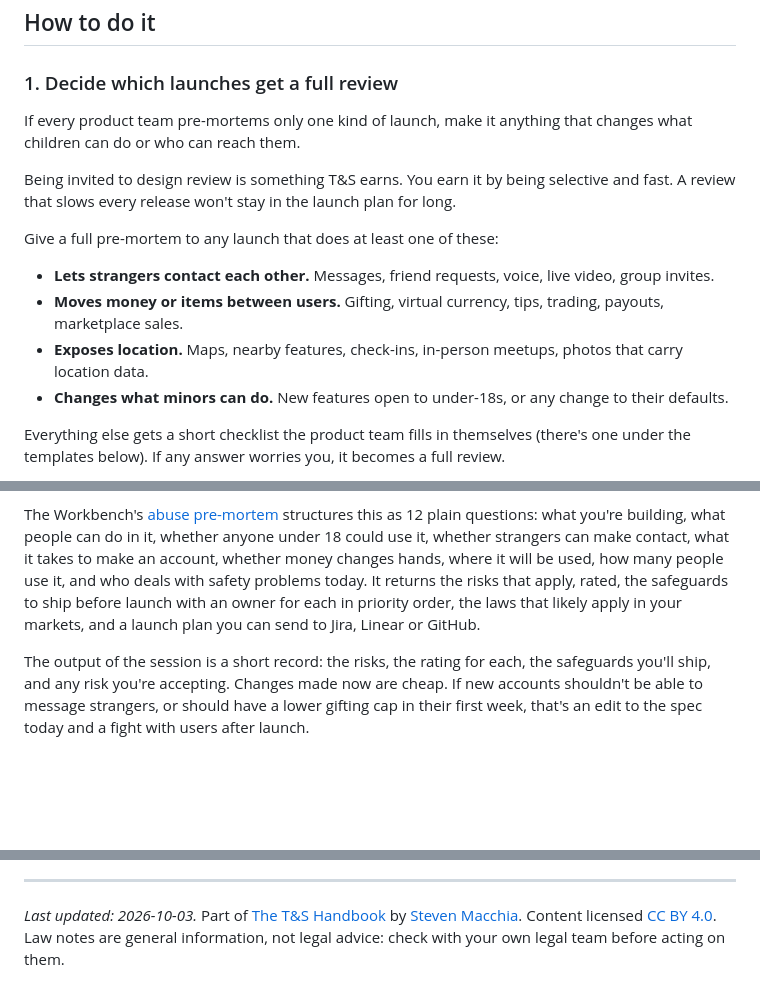
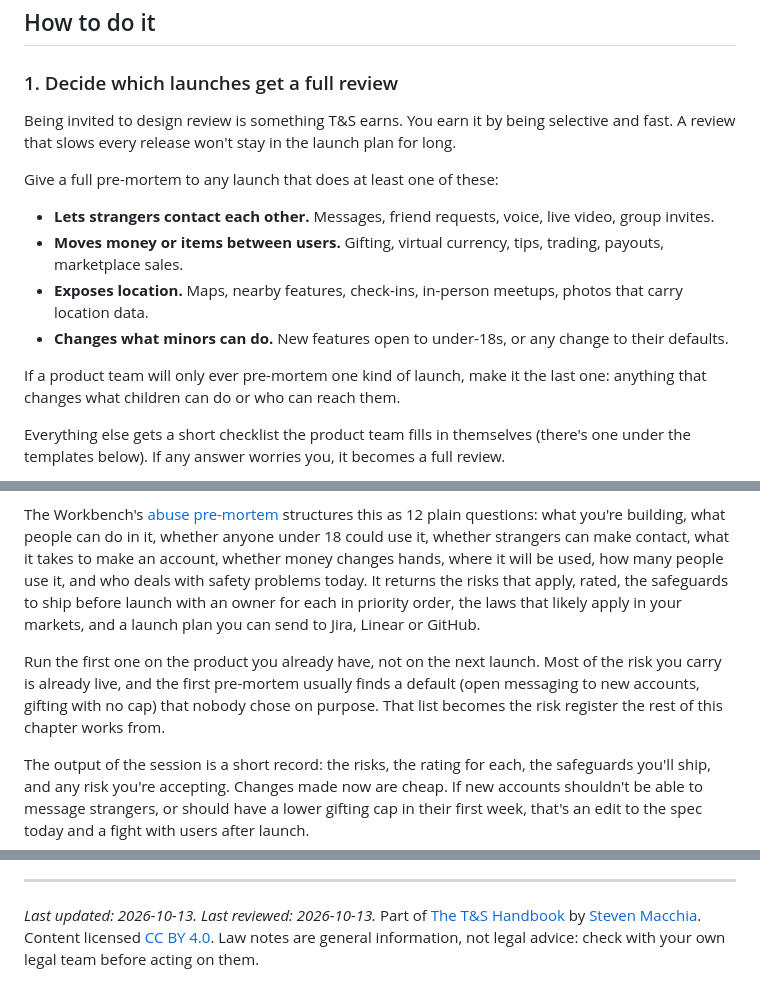
Before and after one commit to StevenMacchia/ts-handbook, a Markdown page: chapters/02-know-your-risks.md, 3 parts joined by grey strips. GitHub-like rendering; blank space fills up the shorter version.

Commit message:
Review chapter 2: triggers first, pre-mortem the product you already have, reviewed date
Co-Authored-By: Claude Fable 5.1 <noreply@anthropic.com>

```diff
--- a/chapters/02-know-your-risks.md
+++ b/chapters/02-know-your-risks.md
@@ -34,8 +34,6 @@ One launch is enough to test that. In October 2026, Ofcom opened an investigatio
 
 ### 1. Decide which launches get a full review
 
-If every product team pre-mortems only one kind of launch, make it anything that changes what children can do or who can reach them.
-
 Being invited to design review is something T&S earns. You earn it by being selective and fast. A review that slows every release won't stay in the launch plan for long.
 
 Give a full pre-mortem to any launch that does at least one of these:
@@ -44,6 +42,8 @@ Give a full pre-mortem to any launch that does at least one of these:
 - **Moves money or items between users.** Gifting, virtual currency, tips, trading, payouts, marketplace sales.
 - **Exposes location.** Maps, nearby features, check-ins, in-person meetups, photos that carry location data.
 - **Changes what minors can do.** New features open to under-18s, or any change to their defaults.
+
+If a product team will only ever pre-mortem one kind of launch, make it the last one: anything that changes what children can do or who can reach them.
 
 Everything else gets a short checklist the product team fills in themselves (there's one under the templates below). If any answer worries you, it becomes a full review.
 
@@ -56,6 +56,8 @@ A pre-mortem is a session where the team assumes the project has already failed
 A typical room: the product manager who owns the outcome, the engineering lead, the designer, and T&S, though on a small team one person may fill two of those seats. Add Legal and Privacy when minors, money or new markets are involved. Walk through the product the way an abuser would: who can I reach, what can I send, what can I take, and what happens if I'm banned?
 
 The Workbench's [abuse pre-mortem](https://stevenmacchia.com/ts-workbench/#premortem) structures this as 12 plain questions: what you're building, what people can do in it, whether anyone under 18 could use it, whether strangers can make contact, what it takes to make an account, whether money changes hands, where it will be used, how many people use it, and who deals with safety problems today. It returns the risks that apply, rated, the safeguards to ship before launch with an owner for each in priority order, the laws that likely apply in your markets, and a launch plan you can send to Jira, Linear or GitHub.
+
+Run the first one on the product you already have, not on the next launch. Most of the risk you carry is already live, and the first pre-mortem usually finds a default (open messaging to new accounts, gifting with no cap) that nobody chose on purpose. That list becomes the risk register the rest of this chapter works from.
 
 The output of the session is a short record: the risks, the rating for each, the safeguards you'll ship, and any risk you're accepting. Changes made now are cheap. If new accounts shouldn't be able to message strangers, or should have a lower gifting cap in their first week, that's an edit to the spec today and a fight with users after launch.
 
@@ -222,4 +226,4 @@ Outside sources:
 
 ---
 
-*Last updated: 2026-10-03.* Part of [The T&S Handbook](../README.md) by [Steven Macchia](https://www.linkedin.com/in/stevenmacchia). Content licensed [CC BY 4.0](../LICENSE). Law notes are general information, not legal advice: check with your own legal team before acting on them.
+*Last updated: 2026-10-13. Last reviewed: 2026-10-13.* Part of [The T&S Handbook](../README.md) by [Steven Macchia](https://www.linkedin.com/in/stevenmacchia). Content licensed [CC BY 4.0](../LICENSE). Law notes are general information, not legal advice: check with your own legal team before acting on them.
```
Also changed, not shown: other parts of chapters/02-know-your-risks.md (+2 -0 lines).
